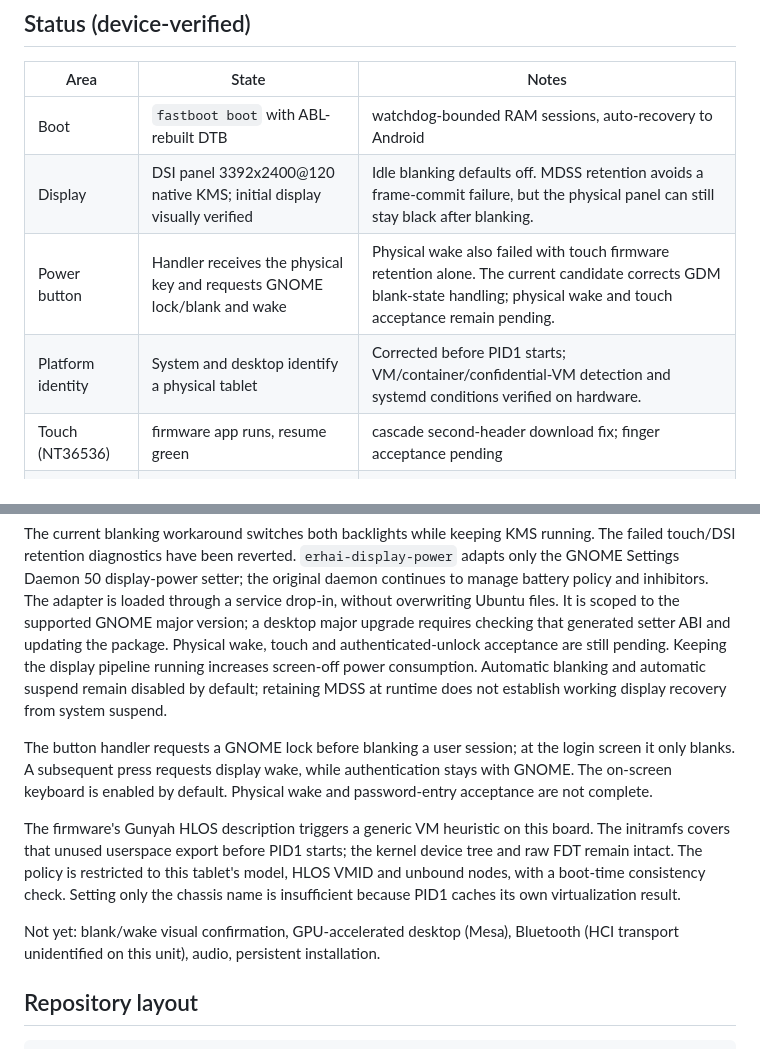
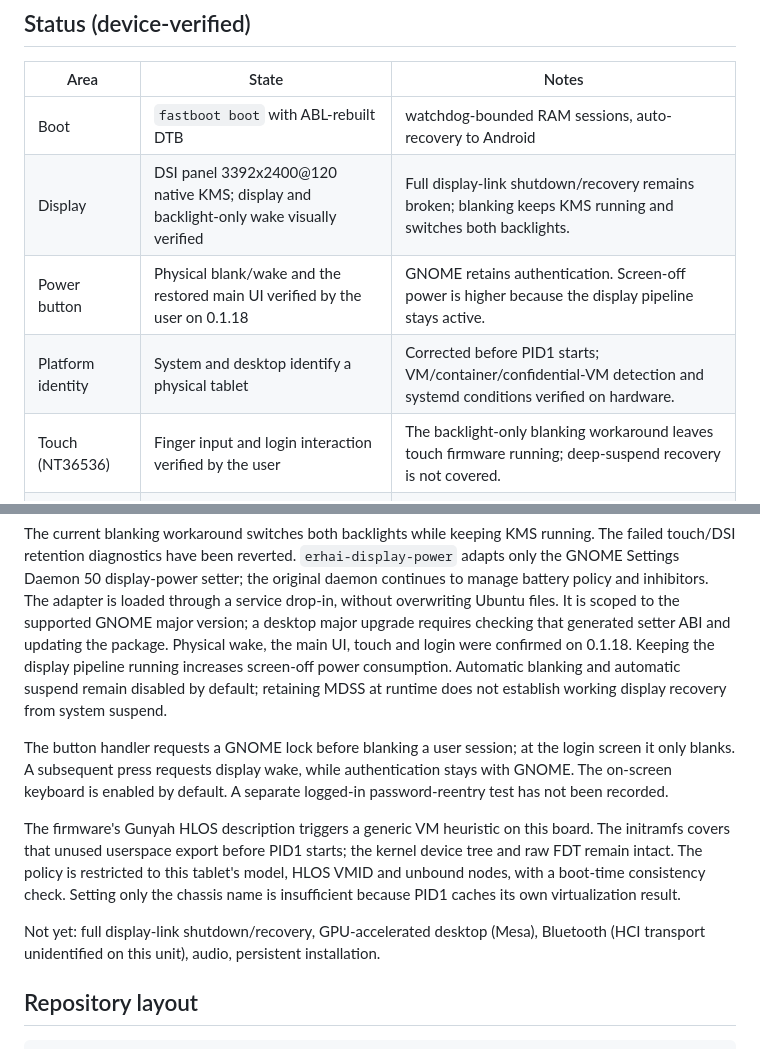
Before and after one commit to HOSHINO61/onepluspad-2pro-mainline, a Markdown page: README.md, 2 parts joined by grey strips. GitHub-like rendering.

Commit message:
docs: record physical blank and wake acceptance for 0.1.18
The user confirms the physical key, restored main UI, touch and login work normally. Keep the higher screen-off power, generated GNOME ABI scope and unresolved full display-link recovery explicit. Do not extend this acceptance to a separately recorded password-reentry or deep-suspend test.

Validation: documentation diff check; no runtime changes.

Assisted-by: LLM

Co-Authored-By: Claude Fable 5.1 <noreply@anthropic.com>

```diff
--- a/README.md
+++ b/README.md
@@ -15,10 +15,10 @@ for the exact baseline, branch and commit.
 | Area | State | Notes |
 |---|---|---|
 | Boot | `fastboot boot` with ABL-rebuilt DTB | watchdog-bounded RAM sessions, auto-recovery to Android |
-| Display | DSI panel 3392x2400@120 native KMS; initial display visually verified | Idle blanking defaults off. MDSS retention avoids a frame-commit failure, but the physical panel can still stay black after blanking. |
-| Power button | Handler receives the physical key and requests GNOME lock/blank and wake | Physical wake also failed with touch firmware retention alone. The current candidate corrects GDM blank-state handling; physical wake and touch acceptance remain pending. |
+| Display | DSI panel 3392x2400@120 native KMS; display and backlight-only wake visually verified | Full display-link shutdown/recovery remains broken; blanking keeps KMS running and switches both backlights. |
+| Power button | Physical blank/wake and the restored main UI verified by the user on 0.1.18 | GNOME retains authentication. Screen-off power is higher because the display pipeline stays active. |
 | Platform identity | System and desktop identify a physical tablet | Corrected before PID1 starts; VM/container/confidential-VM detection and systemd conditions verified on hardware. |
-| Touch (NT36536) | firmware app runs, resume green | cascade second-header download fix; finger acceptance pending |
+| Touch (NT36536) | Finger input and login interaction verified by the user | The backlight-only blanking workaround leaves touch firmware running; deep-suspend recovery is not covered. |
 | UFS | read-only evidence + GPT layout | no persistent writes anywhere |
 | ADSP | DSP `running`, stock glink channels up | stock modem_a firmware, 80.5M carveout |
 | Type-C | pmic-glink + UCSI port, role follows plug | device/sink on a PC link, host for gadgets |
@@ -33,7 +33,7 @@ setter; the original daemon continues to manage battery policy and inhibitors.
 The adapter is loaded through a service drop-in, without overwriting Ubuntu
 files. It is scoped to the supported GNOME major version; a desktop major
 upgrade requires checking that generated setter ABI and updating the package.
-Physical wake, touch and authenticated-unlock acceptance are still pending.
+Physical wake, the main UI, touch and login were confirmed on 0.1.18.
 Keeping the display pipeline running increases screen-off power consumption.
 Automatic blanking and automatic suspend remain disabled by default; retaining
 MDSS at runtime does not establish working display recovery from system suspend.
@@ -41,7 +41,7 @@ MDSS at runtime does not establish working display recovery from system suspend.
 The button handler requests a GNOME lock before blanking a user session; at
 the login screen it only blanks. A subsequent press requests display wake,
 while authentication stays with GNOME. The on-screen keyboard is enabled by
-default. Physical wake and password-entry acceptance are not complete.
+default. A separate logged-in password-reentry test has not been recorded.
 
 The firmware's Gunyah HLOS description triggers a generic VM heuristic on this
 board. The initramfs covers that unused userspace export before PID1 starts;
@@ -50,7 +50,7 @@ this tablet's model, HLOS VMID and unbound nodes, with a boot-time consistency
 check. Setting only the chassis name is insufficient because PID1 caches its
 own virtualization result.
 
-Not yet: blank/wake visual confirmation, GPU-accelerated desktop (Mesa), Bluetooth
+Not yet: full display-link shutdown/recovery, GPU-accelerated desktop (Mesa), Bluetooth
 (HCI transport unidentified on this unit), audio, persistent installation.
 
 ## Repository layout
```
